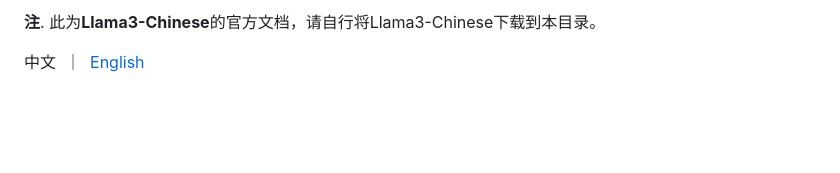
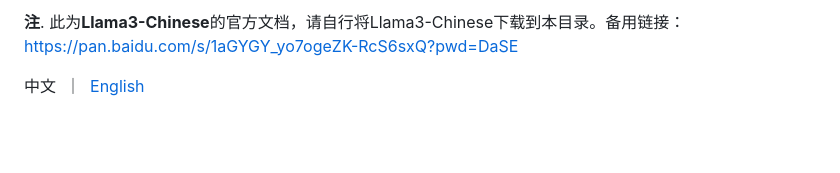
Before and after one commit to zzsyppt/ECNU-MMLLM, a Markdown page: llama/README_CN.md, the part around the change. Rendered like a GitHub page.

```diff
--- a/llama/README_CN.md
+++ b/llama/README_CN.md
@@ -1,4 +1,4 @@
-**注**. 此为**Llama3-Chinese**的官方文档，请自行将Llama3-Chinese下载到本目录。
+**注**. 此为**Llama3-Chinese**的官方文档，请自行将Llama3-Chinese下载到本目录。备用链接：https://pan.baidu.com/s/1aGYGY_yo7ogeZK-RcS6sxQ?pwd=DaSE
 
 <p align="left">
     中文</a>&nbsp ｜ &nbsp<a href="README.md">English</a>
```
Also changed, not shown: llama/README.md (+1 -1 lines).
